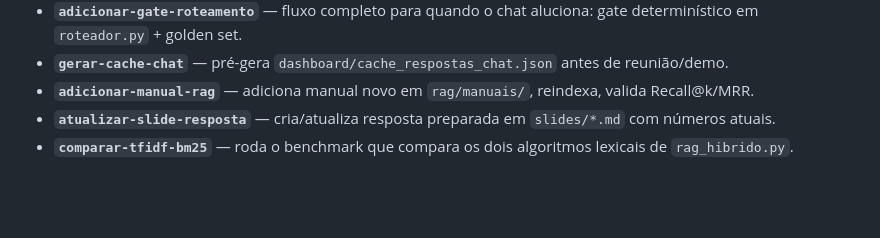
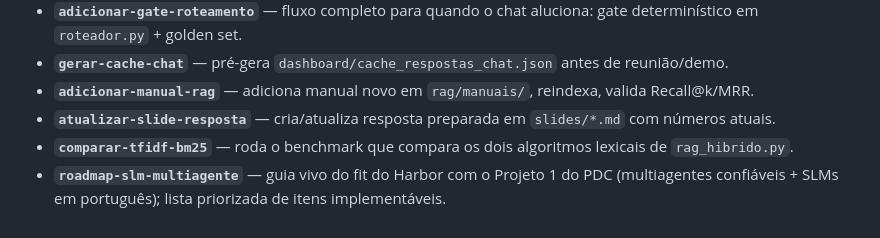
Before and after one commit to santtyan/manufacturing-rag-agents, a Markdown page: CLAUDE.md, the part around the change. Drawn GitHub-style; blank space fills up the shorter version.

Commit message:
Listar skill roadmap-slm-multiagente no CLAUDE.md
CLAUDE.md ainda listava so as 7 skills anteriores, sem a
roadmap-slm-multiagente adicionada na sessao anterior.

Co-Authored-By: Claude Sonnet 5 <noreply@anthropic.com>

```diff
--- a/CLAUDE.md
+++ b/CLAUDE.md
@@ -85,3 +85,4 @@ Fluxos recorrentes já empacotados como skills — usar em vez de reimprovisar o
 - **`adicionar-manual-rag`** — adiciona manual novo em `rag/manuais/`, reindexa, valida Recall@k/MRR.
 - **`atualizar-slide-resposta`** — cria/atualiza resposta preparada em `slides/*.md` com números atuais.
 - **`comparar-tfidf-bm25`** — roda o benchmark que compara os dois algoritmos lexicais de `rag_hibrido.py`.
+- **`roadmap-slm-multiagente`** — guia vivo do fit do Harbor com o Projeto 1 do PDC (multiagentes confiáveis + SLMs em português); lista priorizada de itens implementáveis.
```
